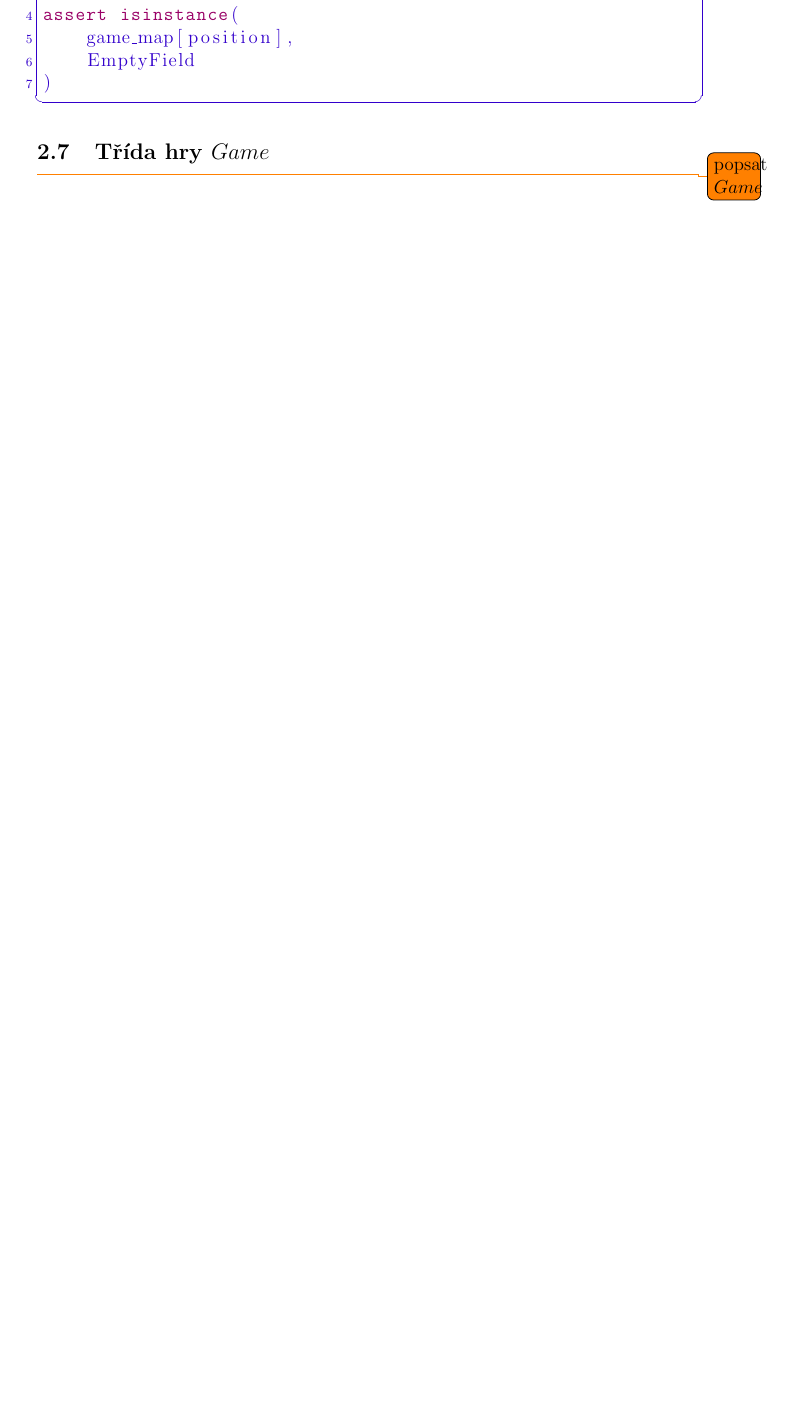
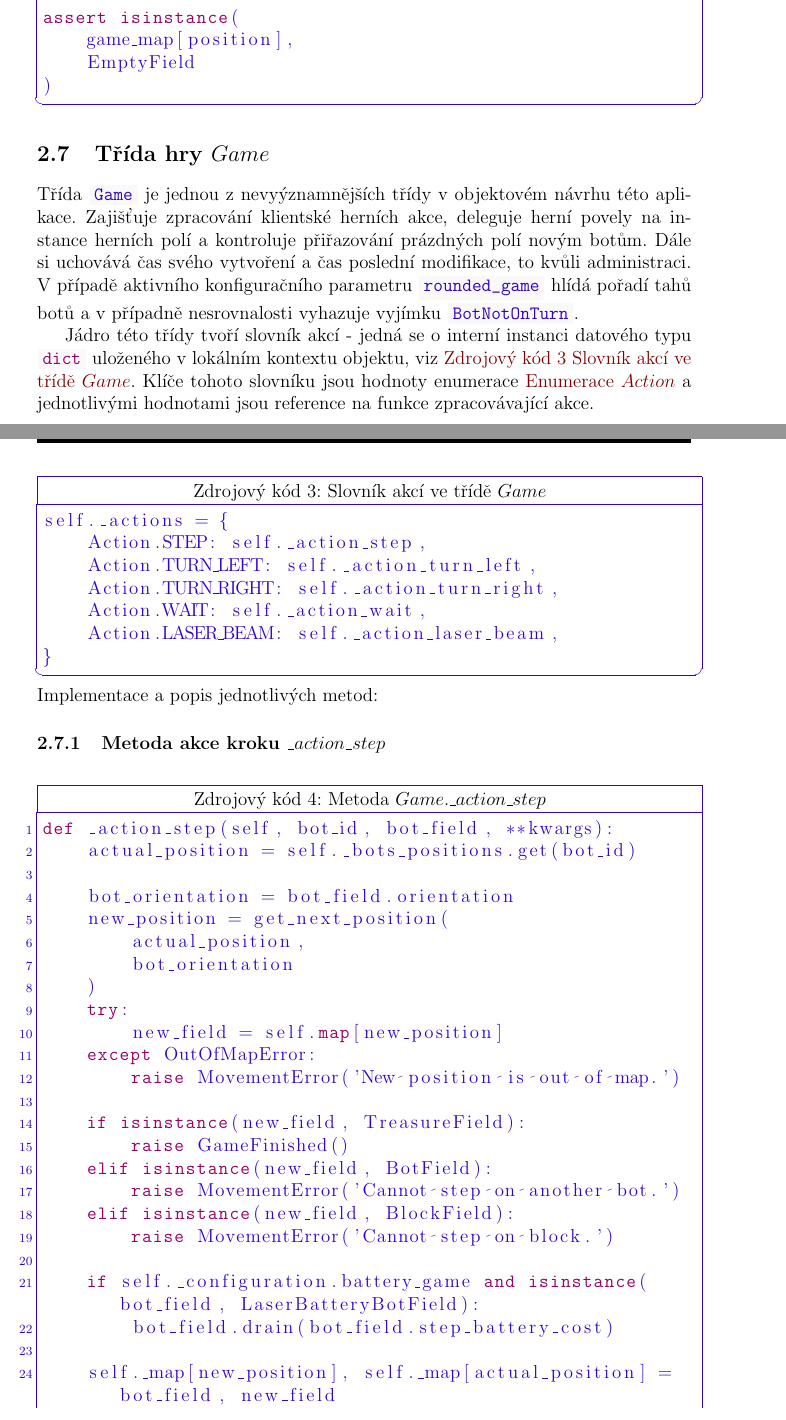
Before and after one commit to spseol/pybots-server, a LaTeX paper (docs/docs.tex, which reads docs/_implementace.tex): part of page 11 of 25 before the commit and two parts of pages 11 and 12 of 29 after it, the two joined at a grey line, cut so that both start at the same text, the shorter picture padded with empty space. Compiled offline with pdfLaTeX.

Commit message:
docs, docs and docs

```diff
--- a/docs/_implementace.tex
+++ b/docs/_implementace.tex
@@ -80,4 +80,48 @@ assert isinstance(
 \end{lstlisting}
 
 \subsection{Třída hry $Game$}
-\todo{popsat $Game$}
+
+Třída \ic|Game| je jednou z nevyýznamnějších třídy v objektovém návrhu této aplikace. Zajišťuje zpracování klientské herních akce, deleguje herní povely na instance herních polí a kontroluje přiřazování prázdných polí novým botům. Dále si uchovává čas svého vytvoření a čas poslední modifikace, to kvůli administraci. V případě aktivního konfiguračního parametru \ic|rounded_game| hlídá pořadí tahů botů a v případně nesrovnalosti vyhazuje vyjímku \ic|BotNotOnTurn|.
+
+Jádro této třídy tvoří slovník akcí - jedná se o interní instanci datového typu \ic|dict| uloženého v lokálním kontextu objektu, viz \fullref{lst:game-actions}. Klíče tohoto slovníku jsou hodnoty enumerace \nameref{subsec:action-enum} a jednotlivými hodnotami jsou reference na funkce zpracovávající akce.
+
+\begin{lstlisting}[caption={Slovník akcí ve třídě $Game$},label={lst:game-actions}]
+self._actions = {
+    Action.STEP: self._action_step,
+    Action.TURN_LEFT: self._action_turn_left,
+    Action.TURN_RIGHT: self._action_turn_right,
+    Action.WAIT: self._action_wait,
+    Action.LASER_BEAM: self._action_laser_beam,
+}
+\end{lstlisting}
+Implementace a popis jednotlivých metod:
+
+\subsubsection{Metoda akce kroku $\_action\_step$}
+
+\begin{lstlisting}[caption={Metoda $Game.\_action\_step$},label={lst:game-action-step},numbers=left]
+def _action_step(self, bot_id, bot_field, **kwargs):
+    actual_position = self._bots_positions.get(bot_id)
+
+    bot_orientation = bot_field.orientation
+    new_position = get_next_position(
+        actual_position,
+        bot_orientation
+    )
+    try:
+        new_field = self.map[new_position]
+    except OutOfMapError:
+        raise MovementError('New position is out of map.')
+
+    if isinstance(new_field, TreasureField):
+        raise GameFinished()
+    elif isinstance(new_field, BotField):
+        raise MovementError('Cannot step on another bot.')
+    elif isinstance(new_field, BlockField):
+        raise MovementError('Cannot step on block.')
+
+    if self._configuration.battery_game and isinstance(bot_field, LaserBatteryBotField):
+        bot_field.drain(bot_field.step_battery_cost)
+
+    self._map[new_position], self._map[actual_position] = bot_field, new_field
+
+    self._bots_positions[bot_id] = new_position
--- a/docs/docs.tex
+++ b/docs/docs.tex
@@ -6,7 +6,7 @@
 \usepackage[czech]{babel}
 \usepackage[utf8]{inputenc}
 \usepackage[paper=a4paper]{geometry} % odsazení a velikosti stránek
-\usepackage[bookmarksopen,bookmarks,pdfauthor={Josef Kolář},pdftitle={PYBOTS - hra pro programátory},pdfsubject={herní server PYBOTS pro programátory},pdfkeywords={python,game,programmers,flask,maze,bots}]{hyperref} % odkazy
+\usepackage[bookmarksopen,bookmarks,pdfauthor={Josef Kolar},pdftitle={Souboje virtualnich robotu PYBOTS},pdfsubject={herní server PYBOTS pro programátory},pdfkeywords={python,game,programmers,flask,maze,bots}]{hyperref} % odkazy
 \usepackage{listings} % výpisy zdrojových kódů
 \usepackage{color} % barvy
 \usepackage{xcolor} % vytváření barev
@@ -25,7 +25,8 @@
 \usepackage{array} % pro tabulkové zápis
 \usepackage[verb]{collcell} % pro sloupce s makrem
 \usepackage{bookmark} % nenutnost spouštět dcakrát pro korektní reference
-\usepackage{pdfpages}
+\usepackage{pdfpages} % inlude pdf
+\usepackage{titlesec} % \section na nové stránce
 
 % ------ CONFIGURATION ------
 
@@ -61,7 +61,7 @@
 \renewcommand{\footrulewidth}{0pt}
 \renewcommand{\arraystretch}{1.2}
 
-\title{PYBOTS - hra pro programátory}
+\title{Souboje virtuálních robotů PYBOTS}
 \author{Josef Kolář}
 \date{\today}
 
@@ -106,7 +106,7 @@
     xrightmargin=-\fboxsep,
     numberstyle=\scriptsize,
     numbersep=6pt,
-    numbers=left,
+    % numbers=left,
 }
 \DeclareCaptionFormat{listing}{%
 	\colorlet{currentcolor}{.}%
```
Also changed, not shown: docs/_metatechnologie.tex (+5 -5 lines), docs/_implementace.tex (57 more changed lines), docs/docs.tex (5 more changed lines).
